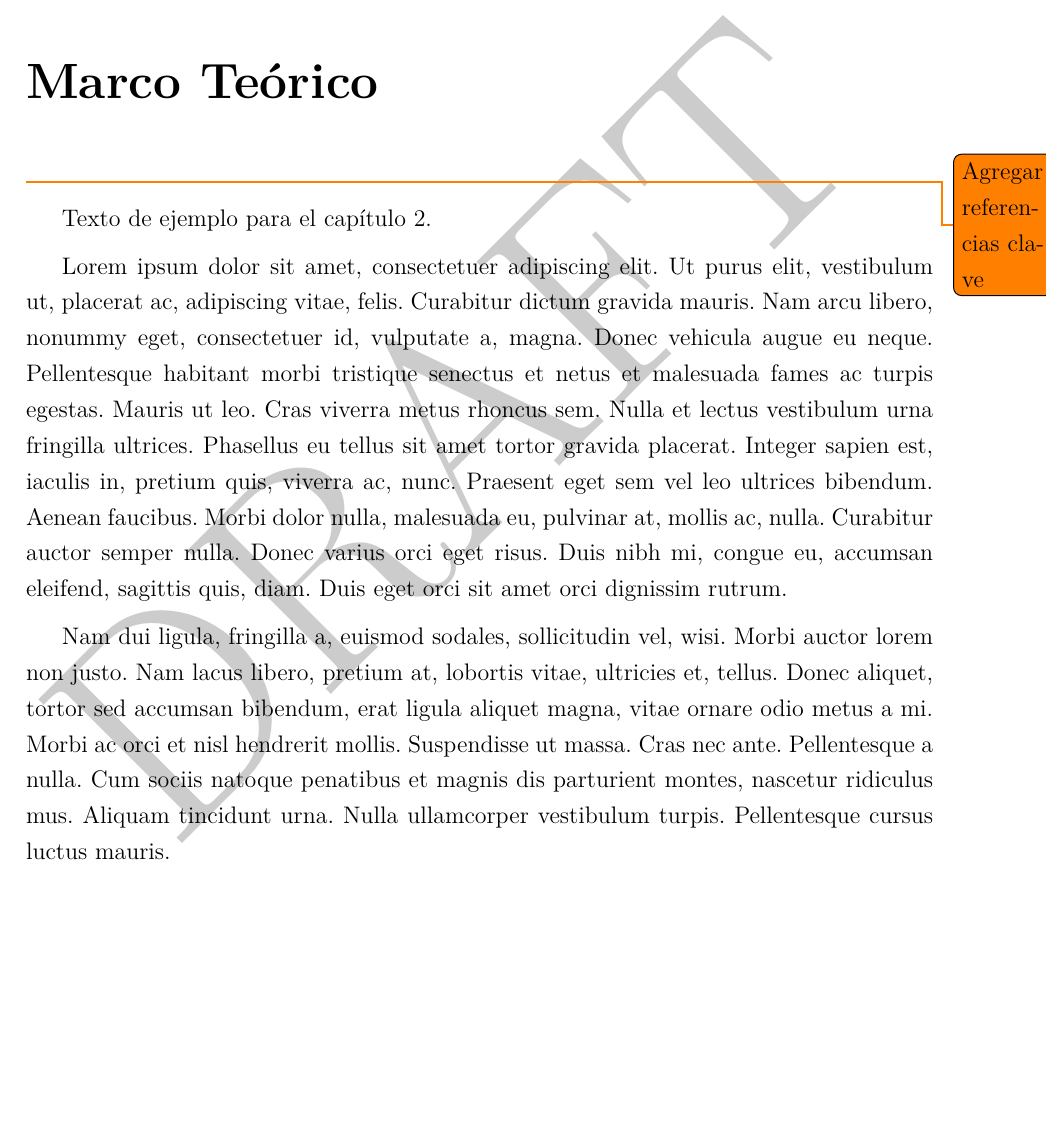
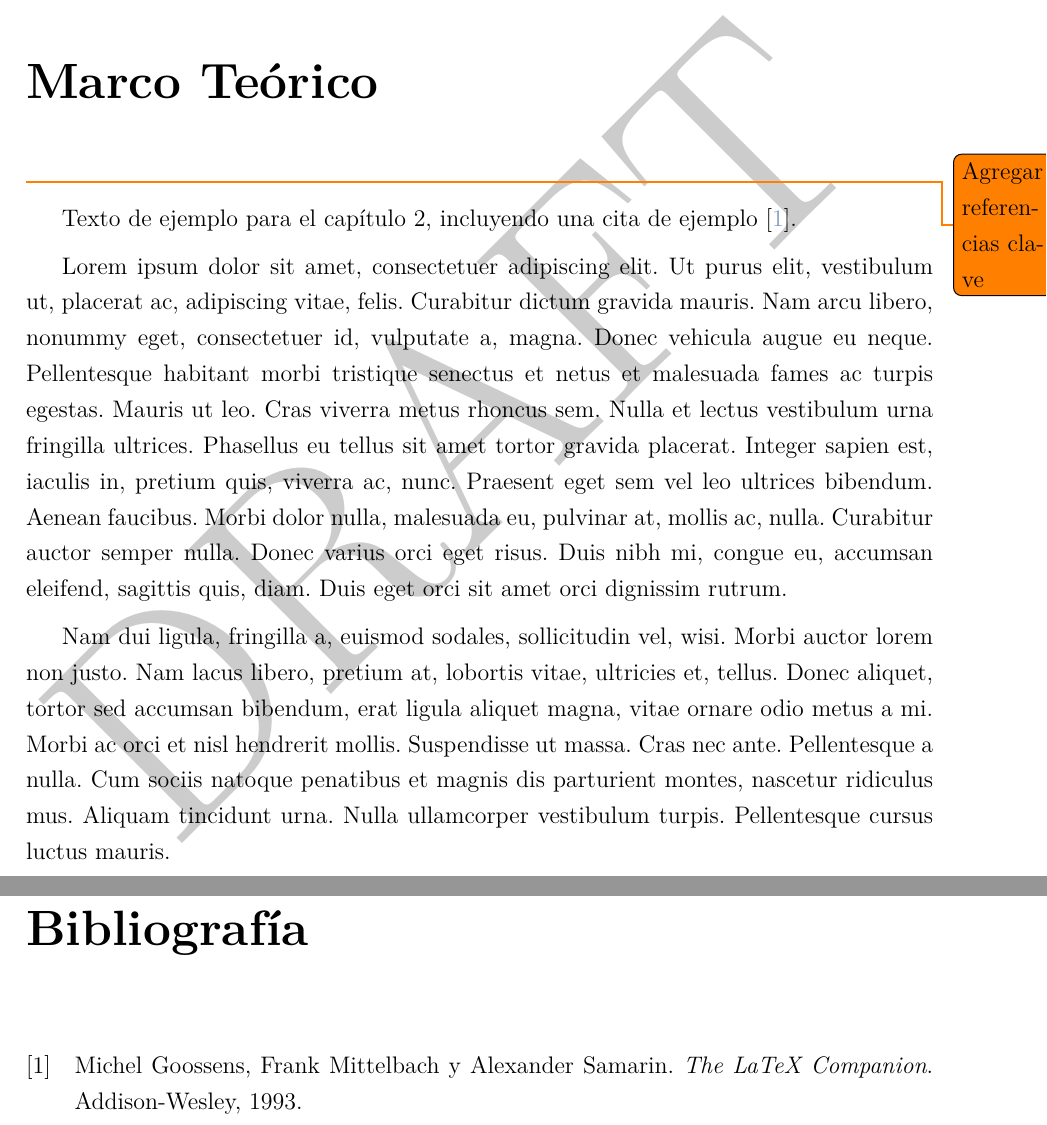
Before and after one commit to nicklessagus/Template-Tesis-UNSAM, a LaTeX thesis (main.tex, which reads chapters/chapter-2.tex, tesis.cls): part of page 14 of 20 before the commit and two parts of pages 14 and 21 of 21 after it, the two joined at a grey line, cut so that both start at the same text, the shorter picture padded with empty space. Compiled offline with XeLaTeX.

Commit message:
bibliografia

```diff
--- a/chapters/chapter-2.tex
+++ b/chapters/chapter-2.tex
@@ -11,7 +11,7 @@
 	\begin{refsection}%
 }{}%
 
-Texto de ejemplo para el capítulo 2.
+Texto de ejemplo para el capítulo 2, incluyendo una cita de ejemplo \cite{latexcompanion}.
 
 \lipsum[1-15]
 
--- a/tesis.cls
+++ b/tesis.cls
@@ -8,7 +8,7 @@
 % Paquetes recomendados
 \RequirePackage{geometry}
 \geometry{a4paper, left=3cm, right=2cm, top=3cm, bottom=2.5cm}
-\RequirePackage{babel}
+\RequirePackage[spanish, es-tabla]{babel}
 \RequirePackage{fontspec}
 \RequirePackage{setspace}
 \RequirePackage{hyperref}
@@ -22,6 +22,8 @@
 \RequirePackage{lipsum}
 \setlength{\marginparwidth}{2cm} % Ajuste para todonotes
 \RequirePackage[backend=biber]{biblatex}
+\addbibresource{bibliography.bib}
+
 \RequirePackage{fancyhdr}
 \RequirePackage{xcolor}
 
```
